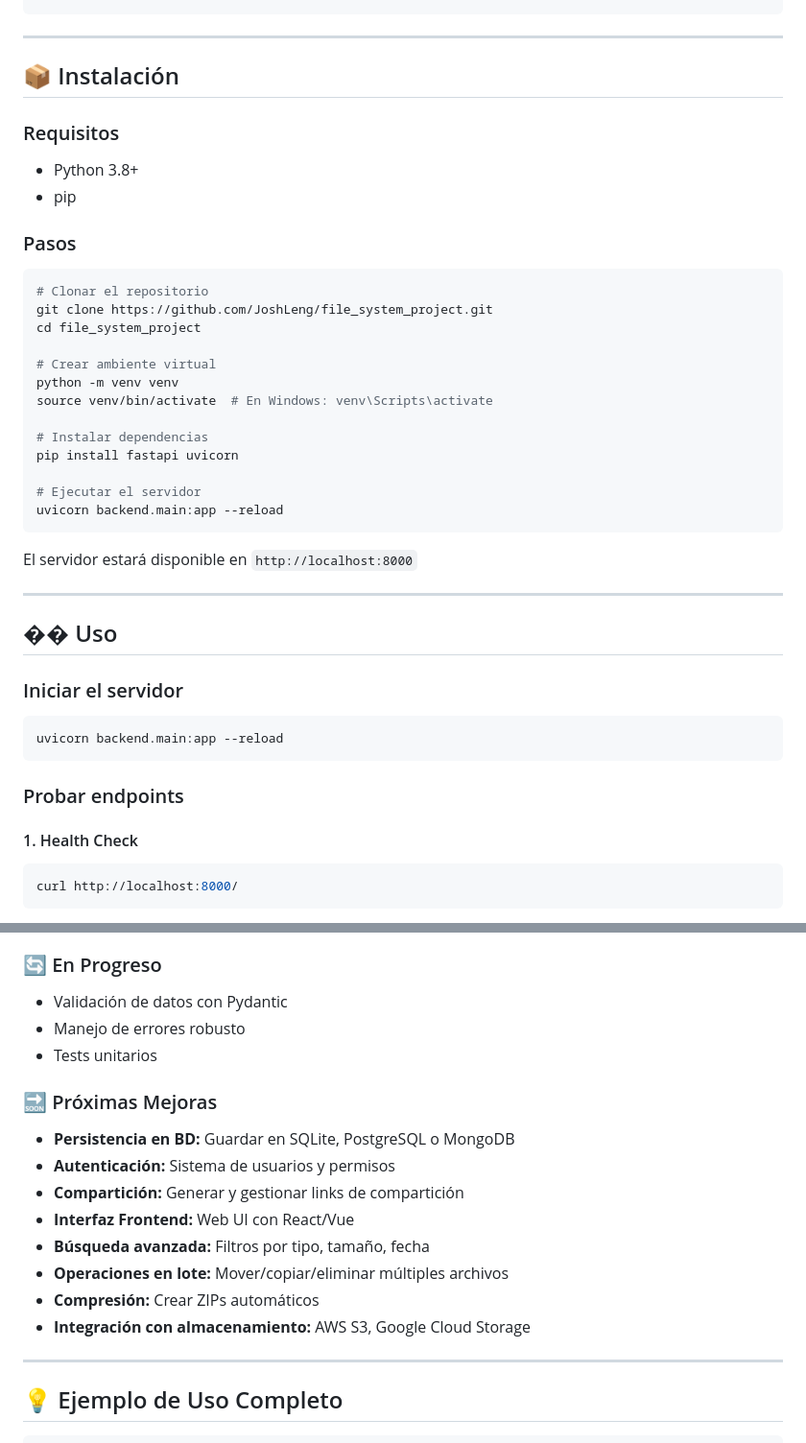
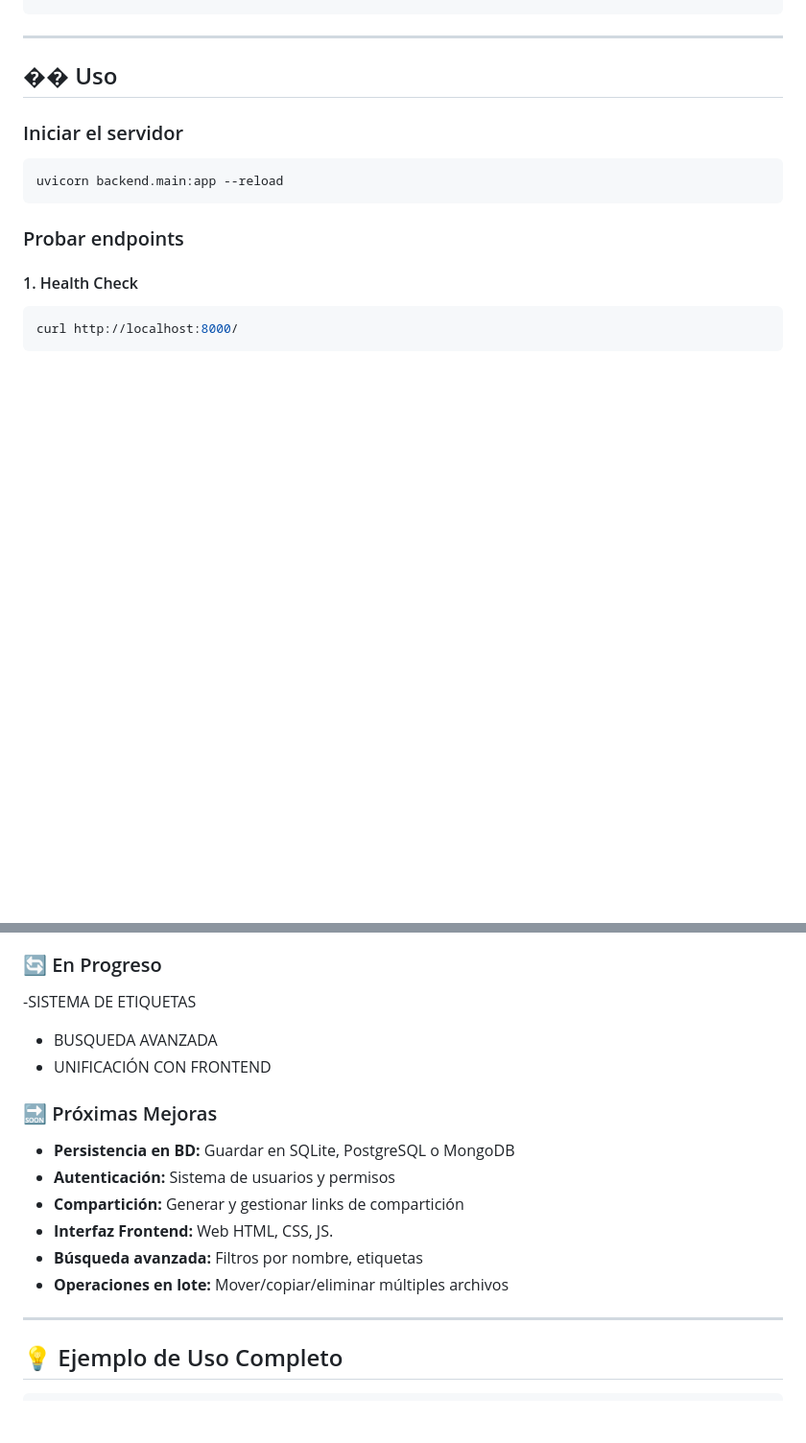
Before and after one commit to JoshLeng/file_system_project, a Markdown page: README.md, 2 parts joined by grey strips. Shown at 96% size. Rendered like a GitHub page; blank space fills up the shorter version.

````diff
--- a/README.md
+++ b/README.md
@@ -55,33 +55,6 @@ El proyecto sigue un patrón de **arquitectura en capas**:
 
 ---
 
-## 📦 Instalación
-
-### Requisitos
-- Python 3.8+
-- pip
-
-### Pasos
-
-```bash
-# Clonar el repositorio
-git clone https://github.com/JoshLeng/file_system_project.git
-cd file_system_project
-
-# Crear ambiente virtual
-python -m venv venv
-source venv/bin/activate  # En Windows: venv\Scripts\activate
-
-# Instalar dependencias
-pip install fastapi uvicorn
-
-# Ejecutar el servidor
-uvicorn backend.main:app --reload
-```
-
-El servidor estará disponible en `http://localhost:8000`
-
----
 
 ## �� Uso
 
@@ -331,19 +293,18 @@ Cliente                    API                FileSystem              Models
 - Versionado de archivos
 
 ### 🔄 En Progreso
-- Validación de datos con Pydantic
-- Manejo de errores robusto
-- Tests unitarios
+-SISTEMA DE ETIQUETAS
+- BUSQUEDA AVANZADA
+- UNIFICACIÓN CON FRONTEND
 
 ### 🔜 Próximas Mejoras
 - **Persistencia en BD:** Guardar en SQLite, PostgreSQL o MongoDB
 - **Autenticación:** Sistema de usuarios y permisos
 - **Compartición:** Generar y gestionar links de compartición
-- **Interfaz Frontend:** Web UI con React/Vue
-- **Búsqueda avanzada:** Filtros por tipo, tamaño, fecha
+- **Interfaz Frontend:** Web HTML, CSS, JS.
+- **Búsqueda avanzada:** Filtros por nombre, etiquetas
 - **Operaciones en lote:** Mover/copiar/eliminar múltiples archivos
-- **Compresión:** Crear ZIPs automáticos
-- **Integración con almacenamiento:** AWS S3, Google Cloud Storage
+
 
 ---
 
````
Also changed, not shown: other parts of README.md (+12 -76 lines).
